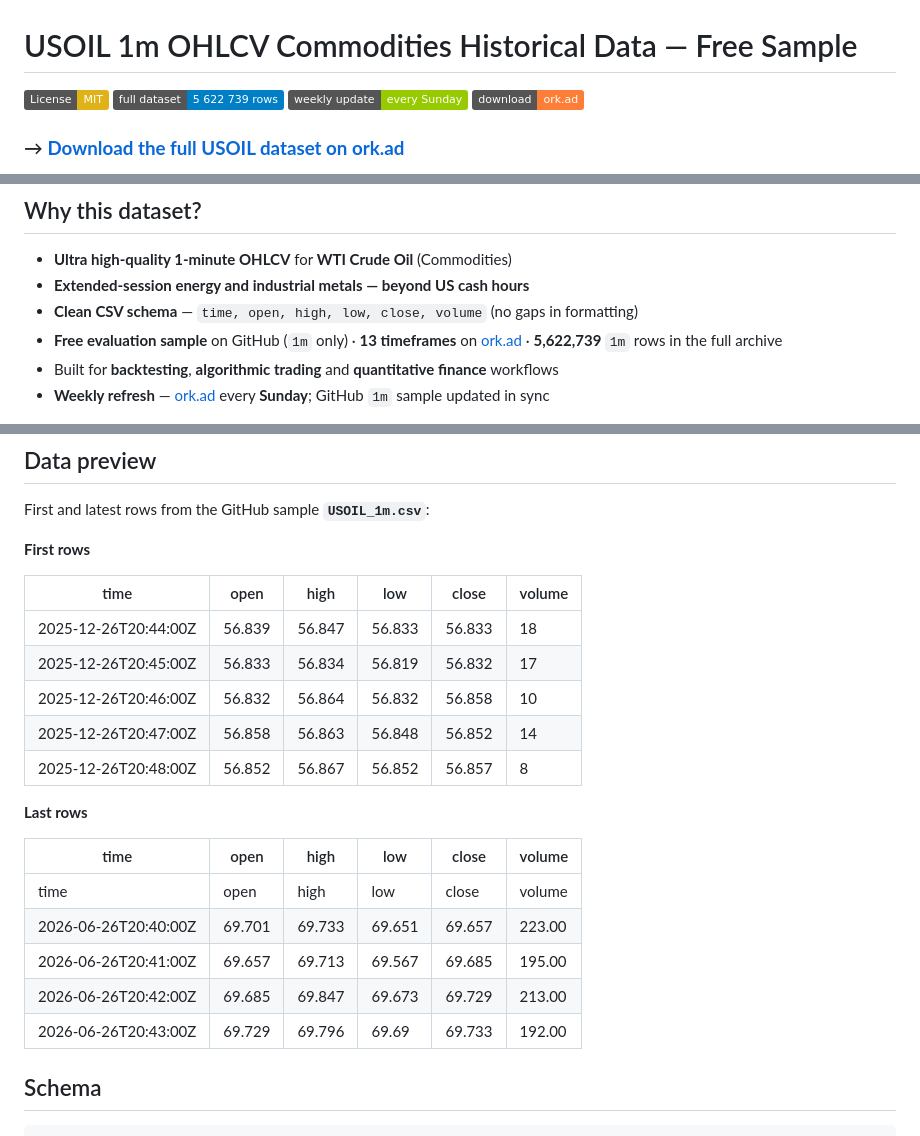
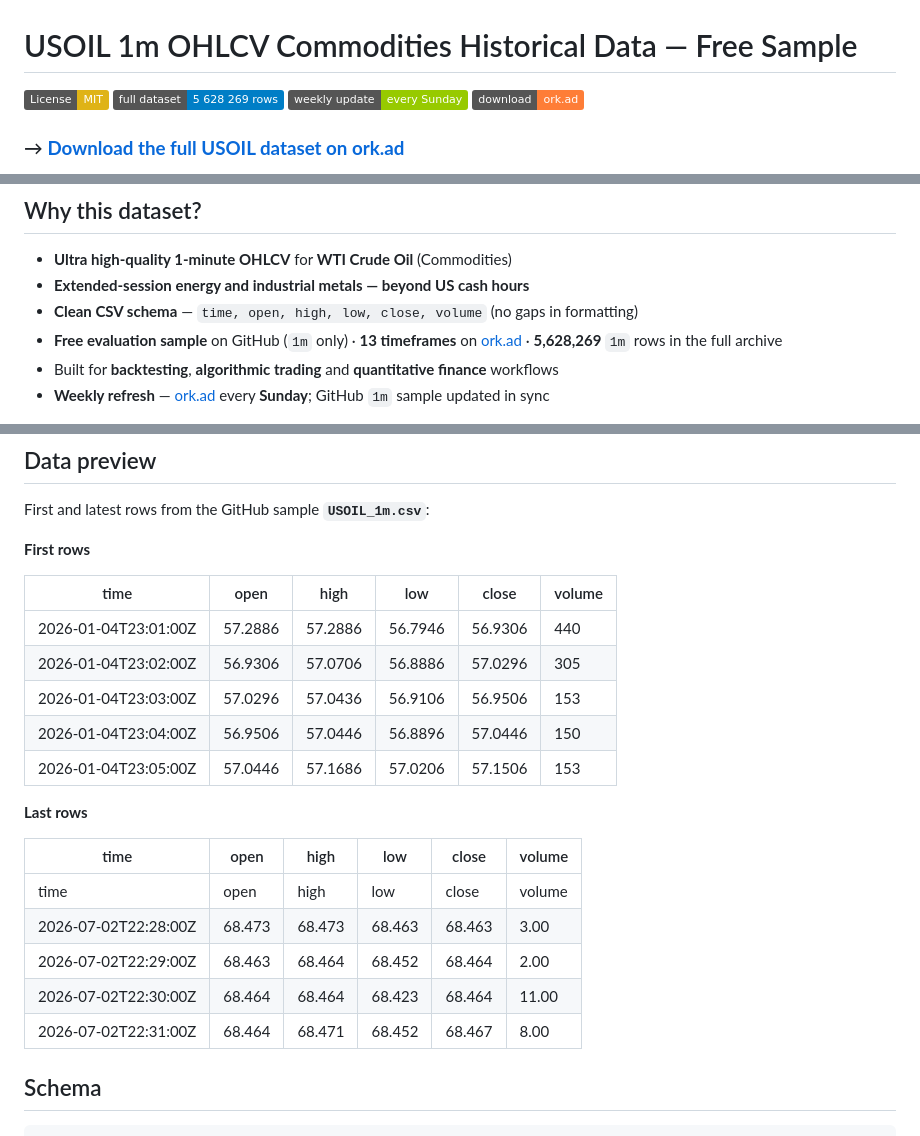
Before and after one commit to ork-ad/usoil-1m-ohlcv-commodities-historical-data, a Markdown page: README.md, 3 parts joined by grey strips. Rendered like a GitHub page; badges without logos.

Commit message:
Update CSV — 2026-07-02
Updated `USOIL_1m.csv` and `README.md`.

Sample through `2026-07-02` · 172,189 rows.

```diff
--- a/README.md
+++ b/README.md
@@ -1,6 +1,6 @@
 # USOIL 1m OHLCV Commodities Historical Data — Free Sample
 
-[![License: MIT](https://img.shields.io/badge/License-MIT-yellow.svg)](LICENSE) [![Dataset rows](https://img.shields.io/badge/full_dataset-5_622_739_rows-blue)](https://ork.ad/) [![Updated](https://img.shields.io/badge/weekly_update-every_Sunday-green)]() [![Full data on ork.ad](https://img.shields.io/badge/download-ork.ad-orange)](https://ork.ad/)
+[![License: MIT](https://img.shields.io/badge/License-MIT-yellow.svg)](LICENSE) [![Dataset rows](https://img.shields.io/badge/full_dataset-5_628_269_rows-blue)](https://ork.ad/) [![Updated](https://img.shields.io/badge/weekly_update-every_Sunday-green)]() [![Full data on ork.ad](https://img.shields.io/badge/download-ork.ad-orange)](https://ork.ad/)
 
 ### → [**Download the full USOIL dataset on ork.ad**](https://ork.ad/)
 
@@ -24,7 +24,7 @@
 - **Ultra high-quality 1-minute OHLCV** for **WTI Crude Oil** (Commodities)
 - **Extended-session energy and industrial metals — beyond US cash hours**
 - **Clean CSV schema** — `time, open, high, low, close, volume` (no gaps in formatting)
-- **Free evaluation sample** on GitHub (`1m` only) · **13 timeframes** on [ork.ad](https://ork.ad/) · **5,622,739** `1m` rows in the full archive
+- **Free evaluation sample** on GitHub (`1m` only) · **13 timeframes** on [ork.ad](https://ork.ad/) · **5,628,269** `1m` rows in the full archive
 - Built for **backtesting**, **algorithmic trading** and **quantitative finance** workflows
 - **Weekly refresh** — [ork.ad](https://ork.ad/) every **Sunday**; GitHub `1m` sample updated in sync
 
@@ -73,21 +73,21 @@ First and latest rows from the GitHub sample **`USOIL_1m.csv`**:
 
 | time | open | high | low | close | volume |
 | --- | --- | --- | --- | --- | --- |
-| 2025-12-26T20:44:00Z | 56.839 | 56.847 | 56.833 | 56.833 | 18 |
-| 2025-12-26T20:45:00Z | 56.833 | 56.834 | 56.819 | 56.832 | 17 |
-| 2025-12-26T20:46:00Z | 56.832 | 56.864 | 56.832 | 56.858 | 10 |
-| 2025-12-26T20:47:00Z | 56.858 | 56.863 | 56.848 | 56.852 | 14 |
-| 2025-12-26T20:48:00Z | 56.852 | 56.867 | 56.852 | 56.857 | 8 |
+| 2026-01-04T23:01:00Z | 57.2886 | 57.2886 | 56.7946 | 56.9306 | 440 |
+| 2026-01-04T23:02:00Z | 56.9306 | 57.0706 | 56.8886 | 57.0296 | 305 |
+| 2026-01-04T23:03:00Z | 57.0296 | 57.0436 | 56.9106 | 56.9506 | 153 |
+| 2026-01-04T23:04:00Z | 56.9506 | 57.0446 | 56.8896 | 57.0446 | 150 |
+| 2026-01-04T23:05:00Z | 57.0446 | 57.1686 | 57.0206 | 57.1506 | 153 |
 
 **Last rows**
 
 | time | open | high | low | close | volume |
 | --- | --- | --- | --- | --- | --- |
 | time | open | high | low | close | volume |
-| 2026-06-26T20:40:00Z | 69.701 | 69.733 | 69.651 | 69.657 | 223.00 |
-| 2026-06-26T20:41:00Z | 69.657 | 69.713 | 69.567 | 69.685 | 195.00 |
-| 2026-06-26T20:42:00Z | 69.685 | 69.847 | 69.673 | 69.729 | 213.00 |
-| 2026-06-26T20:43:00Z | 69.729 | 69.796 | 69.69 | 69.733 | 192.00 |
+| 2026-07-02T22:28:00Z | 68.473 | 68.473 | 68.463 | 68.463 | 3.00 |
+| 2026-07-02T22:29:00Z | 68.463 | 68.464 | 68.452 | 68.464 | 2.00 |
+| 2026-07-02T22:30:00Z | 68.464 | 68.464 | 68.423 | 68.464 | 11.00 |
+| 2026-07-02T22:31:00Z | 68.464 | 68.471 | 68.452 | 68.467 | 8.00 |
 
 ## Schema
 
```
Also changed, not shown: other parts of README.md (+6 -6 lines).
